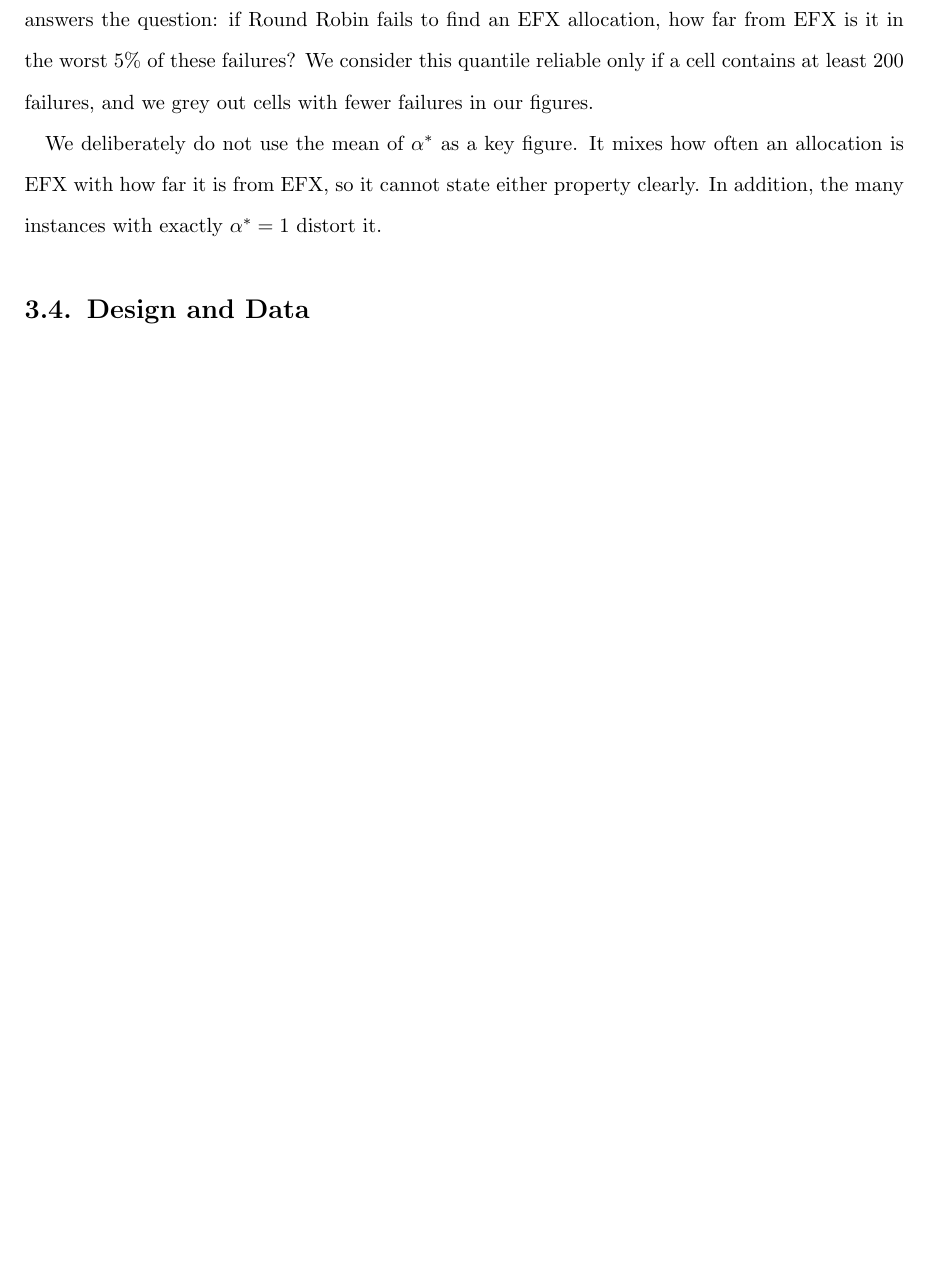
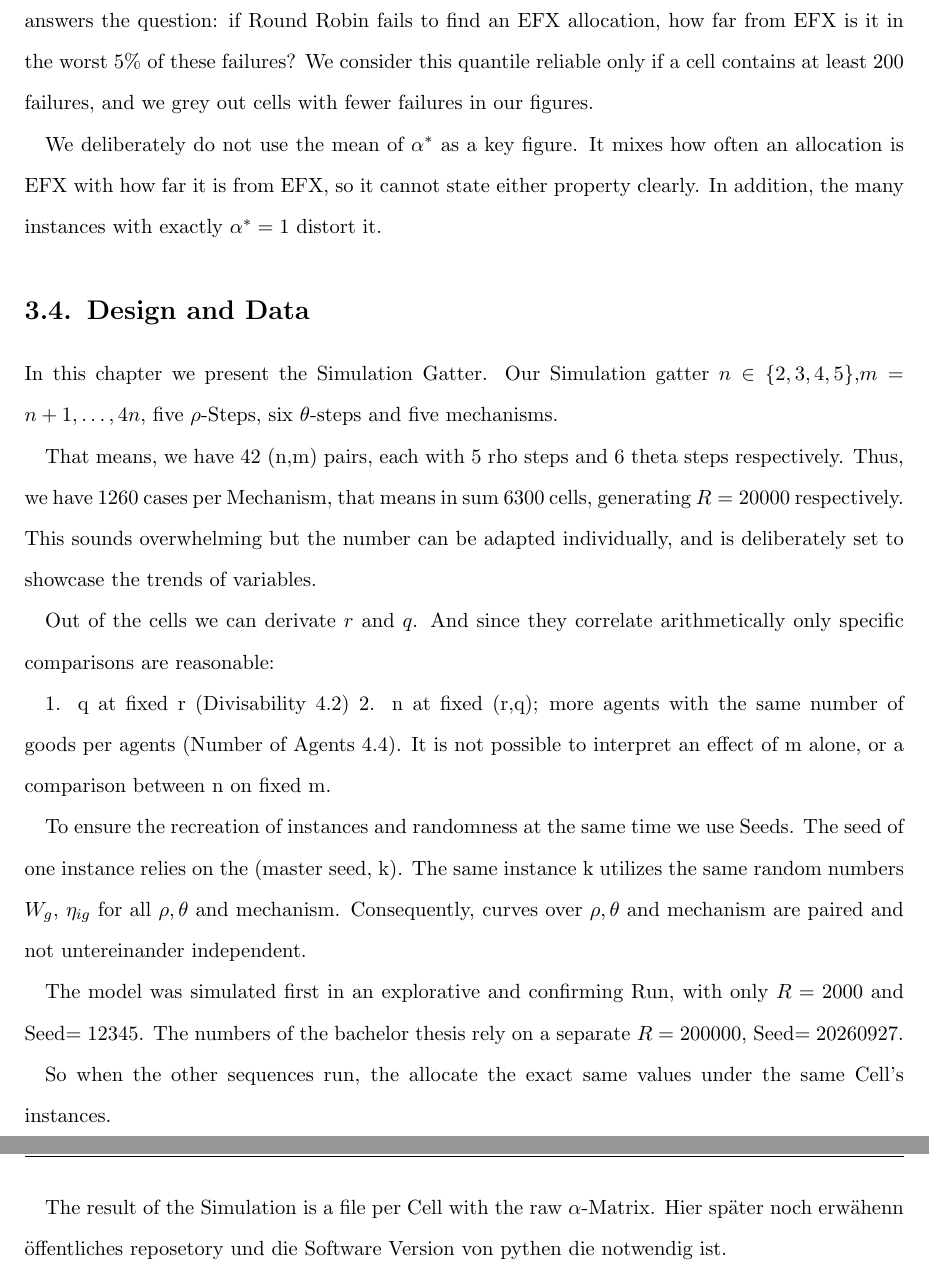
Before and after one commit to francisco-waggershauser/Bachelor_Thesis, a LaTeX thesis (main.tex, which reads chapters/03_model.tex): part of page 17 of 25 before the commit and two parts of pages 17 and 18 of 26 after it, the two joined at a grey line, cut so that both start at the same text, the shorter picture padded with empty space. Compiled offline with pdfLaTeX.

Commit message:
Updates from Overleaf

```diff
--- a/chapters/03_model.tex
+++ b/chapters/03_model.tex
@@ -121,3 +121,20 @@ We deliberately do not use the mean of $\astar$ as a key figure. It mixes how of
 
 
 \section{Design and Data}\label{sec:design}
+
+In this chapter we present the Simulation Gatter. Our Simulation gatter $n \in \{2,3,4,5 \}$,$m = n+1,\dots,4n$, five $\rho$-Steps, six $\theta$-steps and five mechanisms.
+
+That means, we have 42 (n,m) pairs, each with 5 rho steps and 6 theta steps respectively. Thus, we have 1260 cases per Mechanism, that means in sum 6300 cells, generating $R = 20000$ respectively. This sounds overwhelming but the number can be adapted individually, and is deliberately set to showcase the trends of variables.
+
+Out of the cells we can derivate $r$ and $q$. And since they correlate arithmetically only specific comparisons are reasonable:
+
+1. q at fixed r (Divisability 4.2)
+2. n at fixed (r,q); more agents with the same number of goods per agents (Number of Agents 4.4). It is not possible to interpret an effect of m alone, or a comparison between n on fixed m.
+
+To ensure the recreation of instances and randomness at the same time we use Seeds. The seed of one instance relies on the (master seed, k). The same instance k utilizes the same random numbers $W_g$, $\eta_{ig}$ for all $\rho, \theta$ and mechanism. Consequently, curves over $\rho, \theta$ and mechanism are paired and not untereinander independent.
+
+The model was simulated first in an explorative and confirming Run, with only $R=2000$ and Seed$=12345$. The numbers of the bachelor thesis rely on a separate $R=200000$, Seed$=20260927$.
+
+So when the other sequences run, the allocate the exact same values under the same Cell's instances.
+
+The result of the Simulation is a file per Cell with the raw $\alpha$-Matrix. Hier später noch erwähenn öffentliches reposetory und die Software Version von pythen die notwendig ist.
```
Also changed, not shown: chapters/03_model.tex (2 more changed lines).
